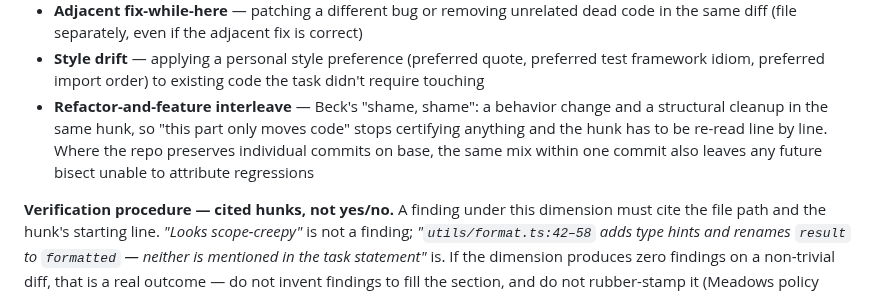
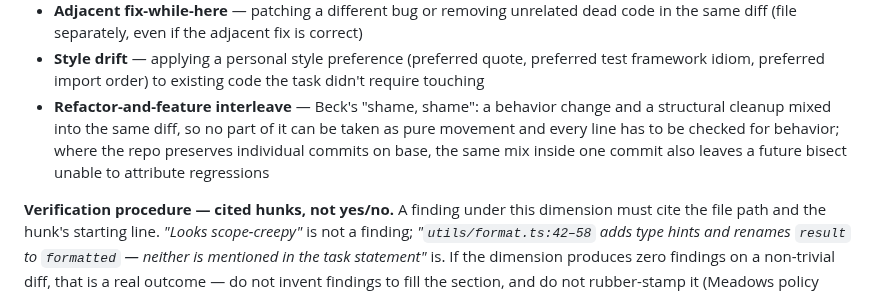
Before and after one commit to chrislacey89/skills, a Markdown page: pre-merge/review-checklist.md, the part around the change. Drawn GitHub-style.

Commit message:
Trigger the interleave rule at the diff, matching its sibling patterns (#238)
a3ef606 moved the trigger from the commit to the hunk. Second review
found the hunk is the wrong unit, and wrong in the direction that hurts:
it under-fires on the canonical violation.

Hunk boundaries are an artifact of --unified=3, not of intent. An
extraction applied across a file plus one behavior tweak inside it lands
in several hunks, none of which contains both halves -- so a literal
reading produced no finding while the harm was fully present.
Symmetrically, two unrelated edits that happen to fall within the context
window read as an interleave.

The unit was already settled twice in this file and I matched neither.
Line 191 (Adjacent fix-while-here), the nearest sibling in the same harm
family, triggers on "the same diff." Line 195 makes the hunk the
*citation* unit -- "a finding under this dimension must cite the file
path and the hunk's starting line." Trigger and evidence are different
jobs; a3ef606 collapsed them and picked the evidence unit for both. This
restores the split: trigger at the diff, cite at the hunk, and the
citation clause is left to 195 rather than restated here.

Two smaller repairs in the same line. "Stops certifying anything" was a
stronger absolute than the "cannot tell" it replaced, so the overstatement
survived the fix aimed at it; it is now "no part of it can be taken as
pure movement." And the speakerless quotation is gone -- one bullet
carrying both an attributed citation and an imagined utterance made the
reader reconstruct who was talking. Back to one sentence, matching the
four siblings.

Still not addressed: line 182 states the dimension's ground as breakage
attribution ("if something breaks you can no longer attribute the cause"),
which is the reason 193 now demotes. Both reviews independently flagged
the mismatch. #238 declared 182 a non-goal, so it stays open for the
maintainer rather than being widened into here.

Refs #238

```diff
--- a/pre-merge/review-checklist.md
+++ b/pre-merge/review-checklist.md
@@ -190,7 +190,7 @@ Beck's *Two Hats* (TDD, refactoring-catalog): refactor and feature-add are two h
 - **Speculative additions** — type hints, docstrings, new abstractions, or parameter additions that the task didn't ask for and no test demands
 - **Adjacent fix-while-here** — patching a different bug or removing unrelated dead code in the same diff (file separately, even if the adjacent fix is correct)
 - **Style drift** — applying a personal style preference (preferred quote, preferred test framework idiom, preferred import order) to existing code the task didn't require touching
-- **Refactor-and-feature interleave** — Beck's "shame, shame": a behavior change and a structural cleanup in the same hunk, so "this part only moves code" stops certifying anything and the hunk has to be re-read line by line. Where the repo preserves individual commits on base, the same mix within one commit also leaves any future bisect unable to attribute regressions
+- **Refactor-and-feature interleave** — Beck's "shame, shame": a behavior change and a structural cleanup mixed into the same diff, so no part of it can be taken as pure movement and every line has to be checked for behavior; where the repo preserves individual commits on base, the same mix inside one commit also leaves a future bisect unable to attribute regressions
 
 **Verification procedure — cited hunks, not yes/no.** A finding under this dimension must cite the file path and the hunk's starting line. *"Looks scope-creepy"* is not a finding; *"`utils/format.ts:42–58` adds type hints and renames `result` to `formatted` — neither is mentioned in the task statement"* is. If the dimension produces zero findings on a non-trivial diff, that is a real outcome — do not invent findings to fill the section, and do not rubber-stamp it (Meadows policy resistance: required sections that go unused get filled with filler; the cited-hunk requirement is the mitigation).
 
```
